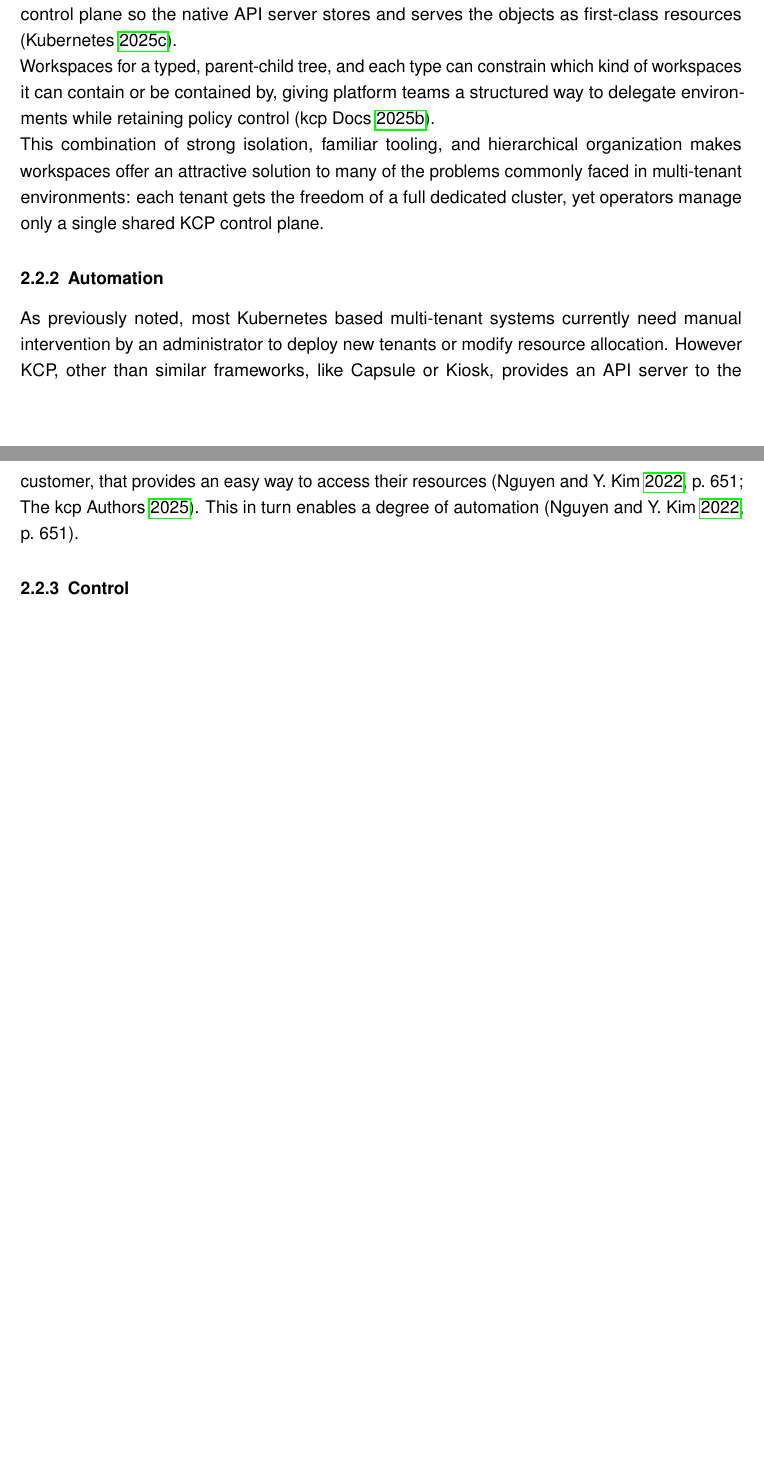
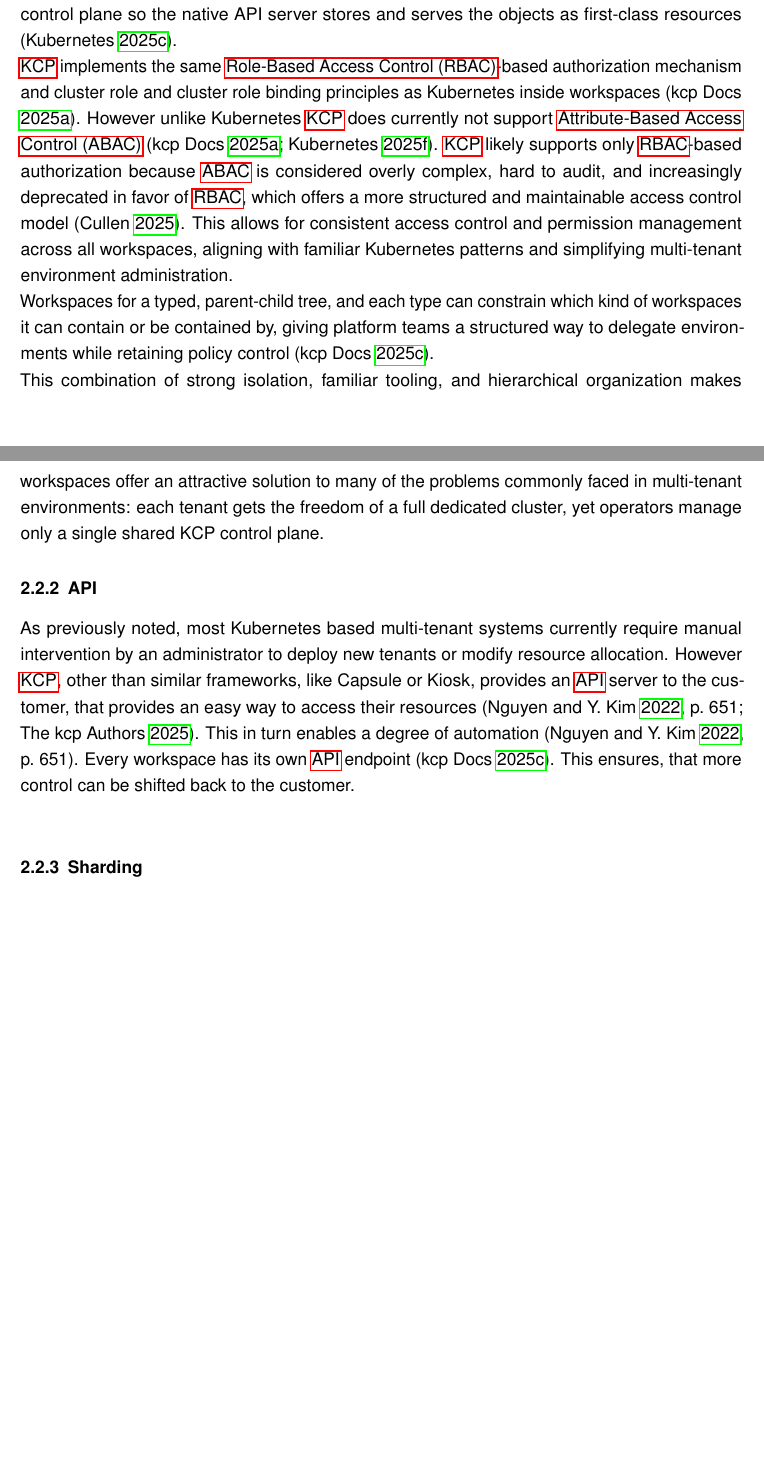
Before and after one commit to MysterionAutotronic/BachelorThesis, a LaTeX thesis (thesis.tex, which reads glossary.tex): two parts of pages 12 and 13 of 21 before the commit and two parts of pages 12 and 13 of 22 after it, joined at a grey line, cut so that both start at the same text, the shorter picture padded with empty space. Compiled offline with pdfLaTeX.

Commit message:
progress on kcp chapter

```diff
--- a/glossary.tex
+++ b/glossary.tex
@@ -7,3 +7,6 @@
 \newacronym{k8s}{K8s}{Kubernetes}
 \newacronym{saas}{SaaS}{Software as a Service}
 \newacronym{sla}{SLA}{Service Level Agreement}
+\newacronym{api}{API}{Application Programming Interface}
+\newacronym{rbac}{RBAC}{Role-Based Access Control}
+\newacronym{abac}{ABAC}{Attribute-Based Access Control}
--- a/thesis.tex
+++ b/thesis.tex
@@ -450,6 +453,19 @@
                 OpenAPI schema, into the Kubernetes control plane so the native API server stores
                 and serves the objects as first-class resources \parencite{kubernetesCRD}.
                 \\
+                \gls{kcp} implements the same \gls{rbac}-based authorization mechanism and cluster
+                role and cluster role binding principles as Kubernetes inside workspaces
+                \parencite{kcpAuthorization}.
+                However unlike Kubernetes \gls{kcp} does currently not support \gls{abac}
+                \parencites{kcpAuthorization}{kubernetesABAC}.
+                \gls{kcp} likely supports only \gls{rbac}-based authorization because \gls{abac} is
+                considered overly complex, hard to audit, and increasingly deprecated in favor of
+                \gls{rbac}, which offers a more structured and maintainable access control model
+                \parencite{kubernetesRBACBlog}.
+                This allows for consistent access control and permission management across all
+                workspaces, aligning with familiar Kubernetes patterns and simplifying multi-tenant
+                environment administration.
+                \\
                 Workspaces for a typed, parent-child tree, and each type can constrain which kind
                 of workspaces it can contain or be contained by, giving platform teams a structured
                 way to delegate environments while retaining policy control
@@ -460,16 +476,21 @@
                 commonly faced in multi-tenant environments: each tenant gets the freedom of a full
                 dedicated cluster, yet operators manage only a single shared KCP control plane.
 
-            \subsubsection{Automation}\label{subsubsec:automation}
-                As previously noted, most Kubernetes based multi-tenant systems currently need
+            \subsubsection{API}\label{subsubsec:api}
+                As previously noted, most Kubernetes based multi-tenant systems currently require
                 manual intervention by an administrator to deploy new tenants or modify resource
                 allocation.
-                However KCP, other than similar frameworks, like Capsule or Kiosk, provides an
-                API server to the customer, that provides an easy way to access
+                However \gls{kcp}, other than similar frameworks, like Capsule or Kiosk, provides an
+                \gls{api} server to the customer, that provides an easy way to access
                 their resources \parencites[p.~651]{nguyen2022}{kcpio}.
                 This in turn enables a degree of automation \parencite[p.~651]{nguyen2022}.
+                Every workspace has its own \gls{api} endpoint \parencite{kcpWorkspaces}.
+                This ensures, that more control can be shifted back to the customer.
+                \\
 
-            \subsubsection{Control}\label{subsubsec:control}
+
+
+            \subsubsection{Sharding}\label{subsubsec:sharding}
 
         \newpage
 
```
Also changed, not shown: jabref-library.bib (+24 -0 lines), thesis.pdf, thesis.tex (9 more changed lines).
